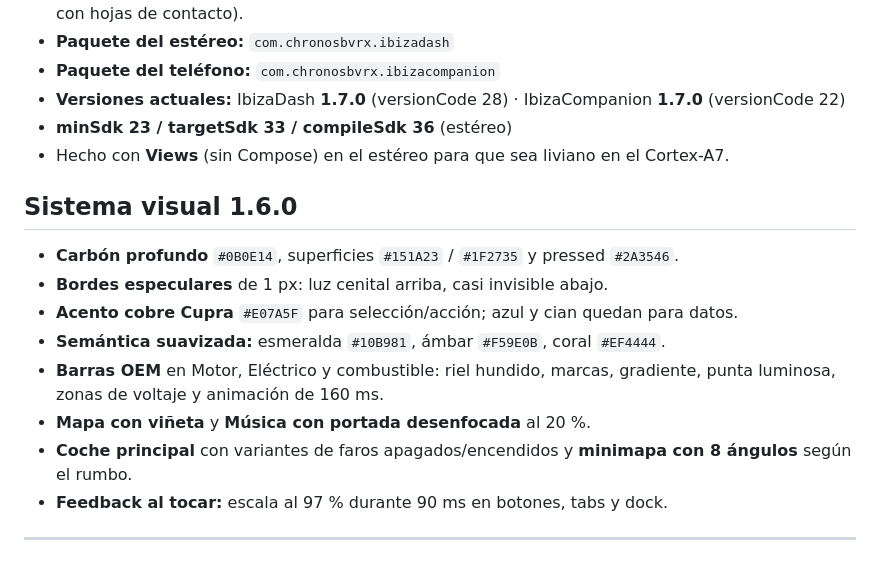
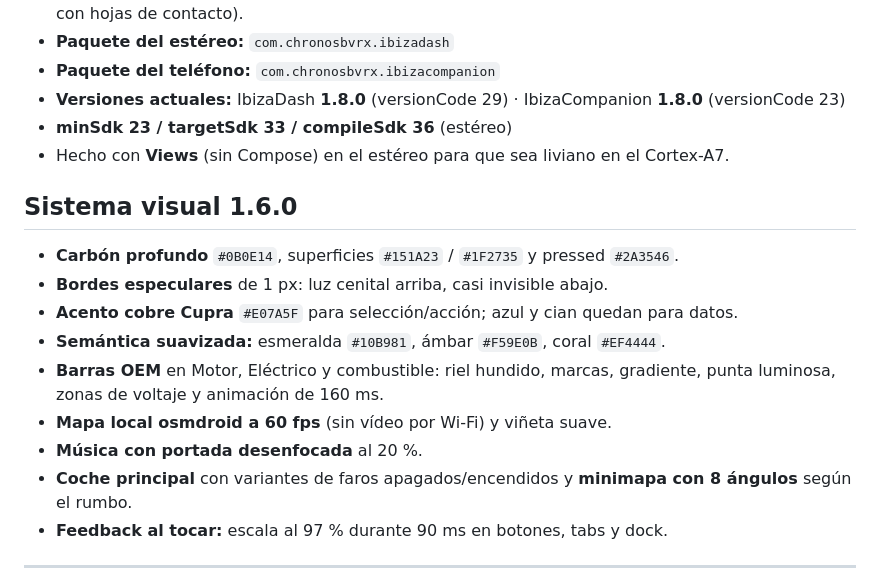
Before and after one commit to ChronosBVRX/IbizaDash, a Markdown page: README.md, the part around the change. GitHub-like rendering.

```diff
--- a/README.md
+++ b/README.md
@@ -12,7 +12,7 @@ Launcher/dashboard estilo Tesla para el **SEAT Ibiza 6J 2010, 2.0 Style 4 puerta
   (capturas reales del estéreo y del teléfono, con hojas de contacto).
 - **Paquete del estéreo:** `com.chronosbvrx.ibizadash`
 - **Paquete del teléfono:** `com.chronosbvrx.ibizacompanion`
-- **Versiones actuales:** IbizaDash **1.7.0** (versionCode 28) · IbizaCompanion **1.7.0** (versionCode 22)
+- **Versiones actuales:** IbizaDash **1.8.0** (versionCode 29) · IbizaCompanion **1.8.0** (versionCode 23)
 - **minSdk 23 / targetSdk 33 / compileSdk 36** (estéreo)
 - Hecho con **Views** (sin Compose) en el estéreo para que sea liviano en el Cortex-A7.
 
@@ -24,7 +24,8 @@ Launcher/dashboard estilo Tesla para el **SEAT Ibiza 6J 2010, 2.0 Style 4 puerta
 - **Semántica suavizada:** esmeralda `#10B981`, ámbar `#F59E0B`, coral `#EF4444`.
 - **Barras OEM** en Motor, Eléctrico y combustible: riel hundido, marcas, gradiente,
   punta luminosa, zonas de voltaje y animación de 160 ms.
-- **Mapa con viñeta** y **Música con portada desenfocada** al 20 %.
+- **Mapa local osmdroid a 60 fps** (sin vídeo por Wi-Fi) y viñeta suave.
+- **Música con portada desenfocada** al 20 %.
 - **Coche principal** con variantes de faros apagados/encendidos y **minimapa con 8 ángulos** según el rumbo.
 - **Feedback al tocar:** escala al 97 % durante 90 ms en botones, tabs y dock.
 
```
Also changed, not shown: docs/screenshots/GALLERY.md (+1 -1 lines), docs/screenshots/README.md (+2 -2 lines), docs/screenshots/contact-sheet-phone.png, docs/screenshots/contact-sheet-stereo.png, 7 other files.
